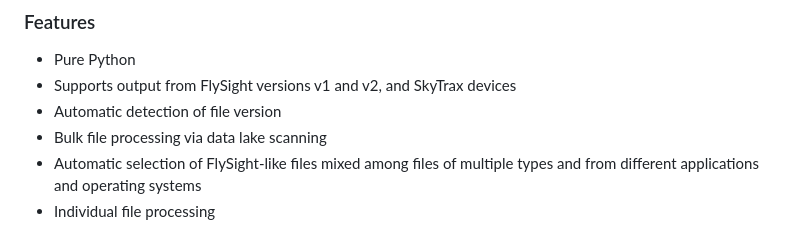
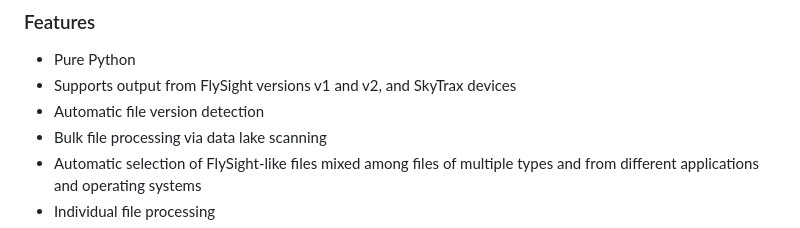
Before and after one commit to pr3d4t0r/SSScoring, a Markdown page: README.md, the part around one of its changes. Drawn GitHub-style.

```diff
--- a/README.md
+++ b/README.md
@@ -40,7 +40,7 @@ chipset support like Nvidia and M-chipsets.
 
 - Pure Python
 - Supports output from FlySight versions v1 and v2, and SkyTrax devices
-- Automatic detection of file version
+- Automatic file version detection
 - Bulk file processing via data lake scanning
 - Automatic selection of FlySight-like files mixed among files of multiple types
   and from different applications and operating systems
```
Also changed, not shown: other parts of README.md (+5 -4 lines).
